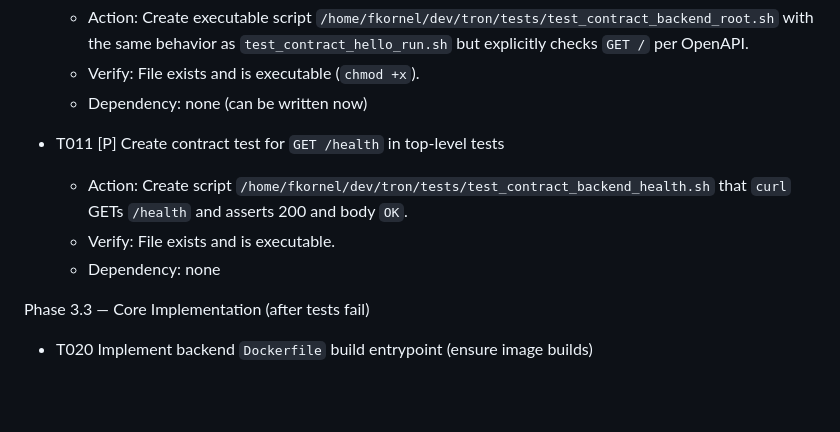
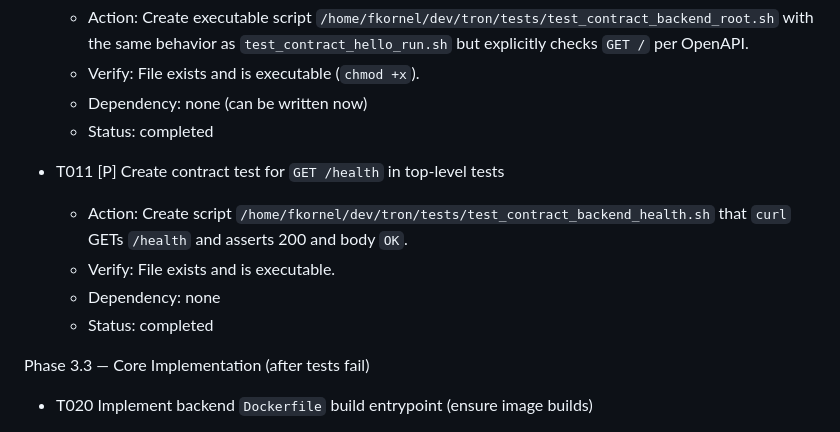
Before and after one commit to fkornel/tron, a Markdown page: specs/003-extend-the-full/tasks.md, the part around the change. Rendered like a GitHub page; blank space fills up the shorter version.

Commit message:
docs(tasks): mark T010-T011 completed (add contract tests)

```diff
--- a/specs/003-extend-the-full/tasks.md
+++ b/specs/003-extend-the-full/tasks.md
@@ -43,11 +43,13 @@ Phase 3.2 — Tests First (TDD)
   - Action: Create executable script `/home/fkornel/dev/tron/tests/test_contract_backend_root.sh` with the same behavior as `test_contract_hello_run.sh` but explicitly checks `GET /` per OpenAPI.
   - Verify: File exists and is executable (`chmod +x`).
   - Dependency: none (can be written now)
+  - Status: completed
 
 - T011 [P] Create contract test for `GET /health` in top-level tests
   - Action: Create script `/home/fkornel/dev/tron/tests/test_contract_backend_health.sh` that `curl` GETs `/health` and asserts 200 and body `OK`.
   - Verify: File exists and is executable.
   - Dependency: none
+  - Status: completed
 
 Phase 3.3 — Core Implementation (after tests fail)
 
```
